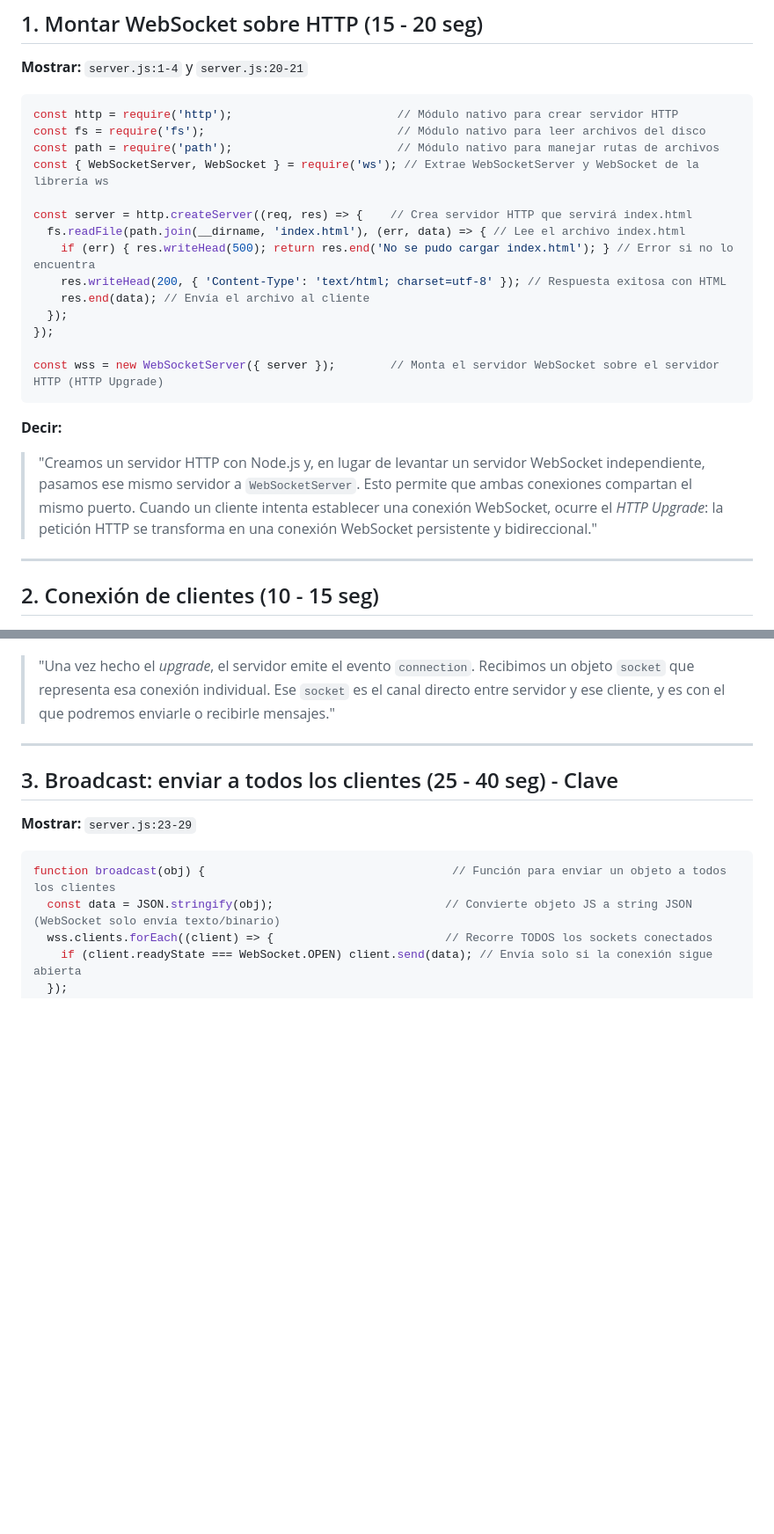
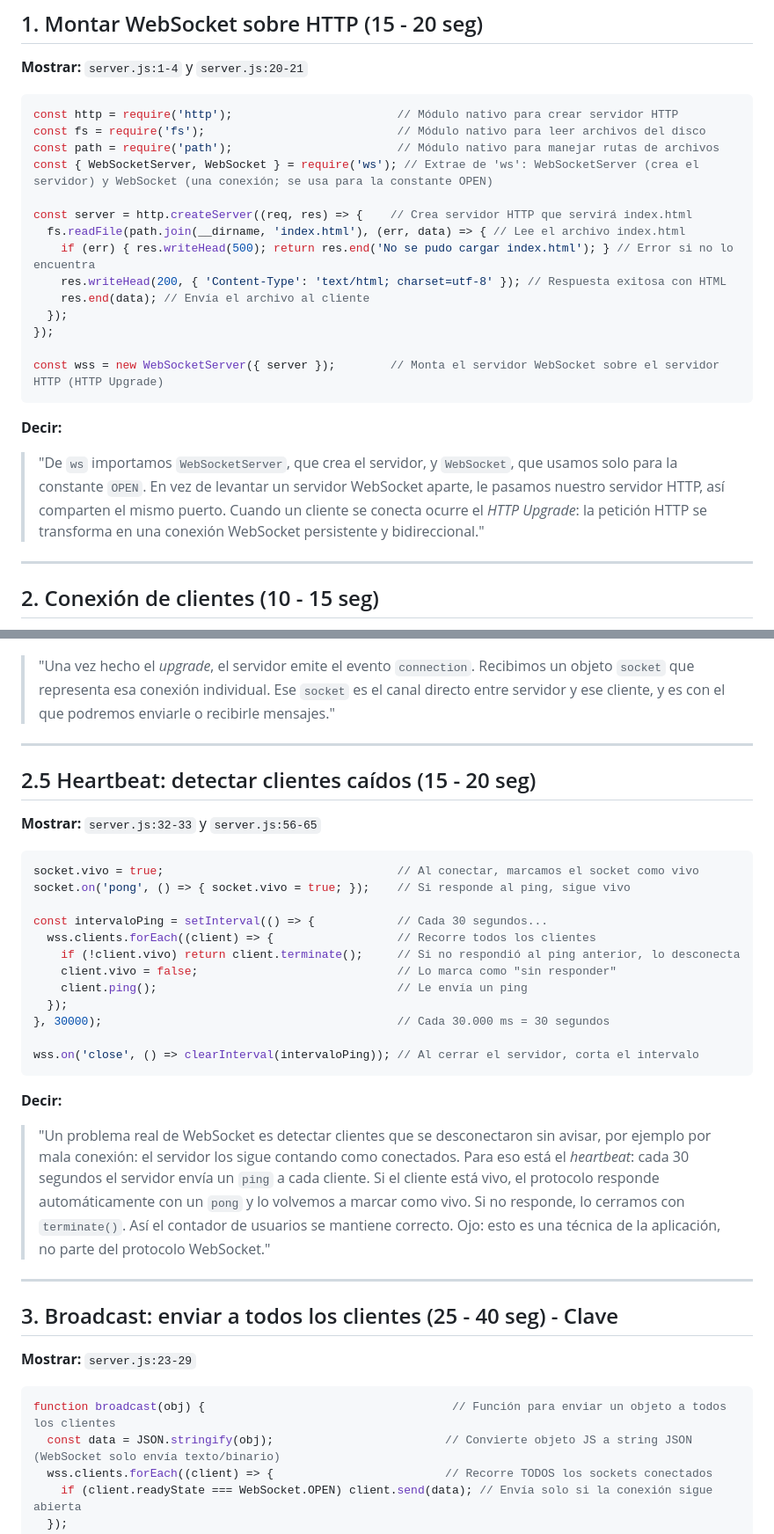
Before and after one commit to Juamppa/websocket, a Markdown page: GUION-WEBSOCKET.md, 2 parts joined by grey strips. Shown at 88% size. GitHub-like rendering; blank space fills up the shorter version.

````diff
--- a/GUION-WEBSOCKET.md
+++ b/GUION-WEBSOCKET.md
@@ -25,7 +25,7 @@ npm install             // Descarga todas las dependencias de package.json a nod
 const http = require('http');                        // Módulo nativo para crear servidor HTTP
 const fs = require('fs');                            // Módulo nativo para leer archivos del disco
 const path = require('path');                        // Módulo nativo para manejar rutas de archivos
-const { WebSocketServer, WebSocket } = require('ws'); // Extrae WebSocketServer y WebSocket de la librería ws
+const { WebSocketServer, WebSocket } = require('ws'); // Extrae de 'ws': WebSocketServer (crea el servidor) y WebSocket (una conexión; se usa para la constante OPEN)
 
 const server = http.createServer((req, res) => {    // Crea servidor HTTP que servirá index.html
   fs.readFile(path.join(__dirname, 'index.html'), (err, data) => { // Lee el archivo index.html
@@ -39,7 +39,7 @@ const wss = new WebSocketServer({ server });        // Monta el servidor WebSock
 ```
 
 **Decir:**
-> "Creamos un servidor HTTP con Node.js y, en lugar de levantar un servidor WebSocket independiente, pasamos ese mismo servidor a `WebSocketServer`. Esto permite que ambas conexiones compartan el mismo puerto. Cuando un cliente intenta establecer una conexión WebSocket, ocurre el *HTTP Upgrade*: la petición HTTP se transforma en una conexión WebSocket persistente y bidireccional."
+> "De `ws` importamos `WebSocketServer`, que crea el servidor, y `WebSocket`, que usamos solo para la constante `OPEN`. En vez de levantar un servidor WebSocket aparte, le pasamos nuestro servidor HTTP, así comparten el mismo puerto. Cuando un cliente se conecta ocurre el *HTTP Upgrade*: la petición HTTP se transforma en una conexión WebSocket persistente y bidireccional."
 
 ---
 
@@ -58,6 +58,29 @@ wss.on('connection', (socket) => {                              // Se ejecuta cu
 
 **Decir:**
 > "Una vez hecho el *upgrade*, el servidor emite el evento `connection`. Recibimos un objeto `socket` que representa esa conexión individual. Ese `socket` es el canal directo entre servidor y ese cliente, y es con el que podremos enviarle o recibirle mensajes."
+
+---
+
+## 2.5 Heartbeat: detectar clientes caídos (15 - 20 seg)
+**Mostrar:** `server.js:32-33` y `server.js:56-65`
+
+```js
+socket.vivo = true;                                  // Al conectar, marcamos el socket como vivo
+socket.on('pong', () => { socket.vivo = true; });    // Si responde al ping, sigue vivo
+
+const intervaloPing = setInterval(() => {            // Cada 30 segundos...
+  wss.clients.forEach((client) => {                  // Recorre todos los clientes
+    if (!client.vivo) return client.terminate();     // Si no respondió al ping anterior, lo desconecta
+    client.vivo = false;                             // Lo marca como "sin responder"
+    client.ping();                                   // Le envía un ping
+  });
+}, 30000);                                           // Cada 30.000 ms = 30 segundos
+
+wss.on('close', () => clearInterval(intervaloPing)); // Al cerrar el servidor, corta el intervalo
+```
+
+**Decir:**
+> "Un problema real de WebSocket es detectar clientes que se desconectaron sin avisar, por ejemplo por mala conexión: el servidor los sigue contando como conectados. Para eso está el *heartbeat*: cada 30 segundos el servidor envía un `ping` a cada cliente. Si el cliente está vivo, el protocolo responde automáticamente con un `pong` y lo volvemos a marcar como vivo. Si no responde, lo cerramos con `terminate()`. Así el contador de usuarios se mantiene correcto. Ojo: esto es una técnica de la aplicación, no parte del protocolo WebSocket."
 
 ---
 
````
Also changed, not shown: other parts of GUION-WEBSOCKET.md (+11 -4 lines).
